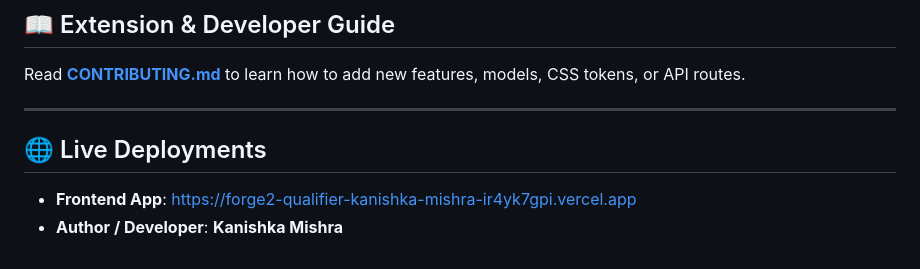
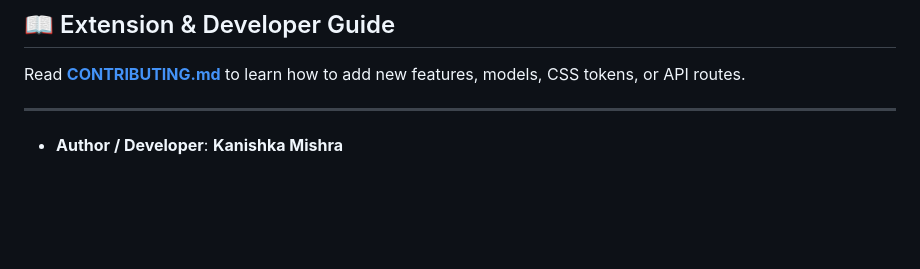
Before and after one commit to kanishkam2406/Forge2-Qualifier-KanishkaMishra, a Markdown page: README.md, the part around the change. Drawn GitHub-style; blank space fills up the shorter version.

Commit message:
Remove live deployments section
Removed live deployment section from README.

```diff
--- a/README.md
+++ b/README.md
@@ -161,7 +161,5 @@ Read **[CONTRIBUTING.md](./CONTRIBUTING.md)** to learn how to add new features,
 
 ---
 
-## 🌐 Live Deployments
 
-- **Frontend App**: [https://forge2-qualifier-kanishka-mishra-ir4yk7gpi.vercel.app](https://forge2-qualifier-kanishka-mishra-ir4yk7gpi.vercel.app)
 - **Author / Developer**: **Kanishka Mishra**
```
